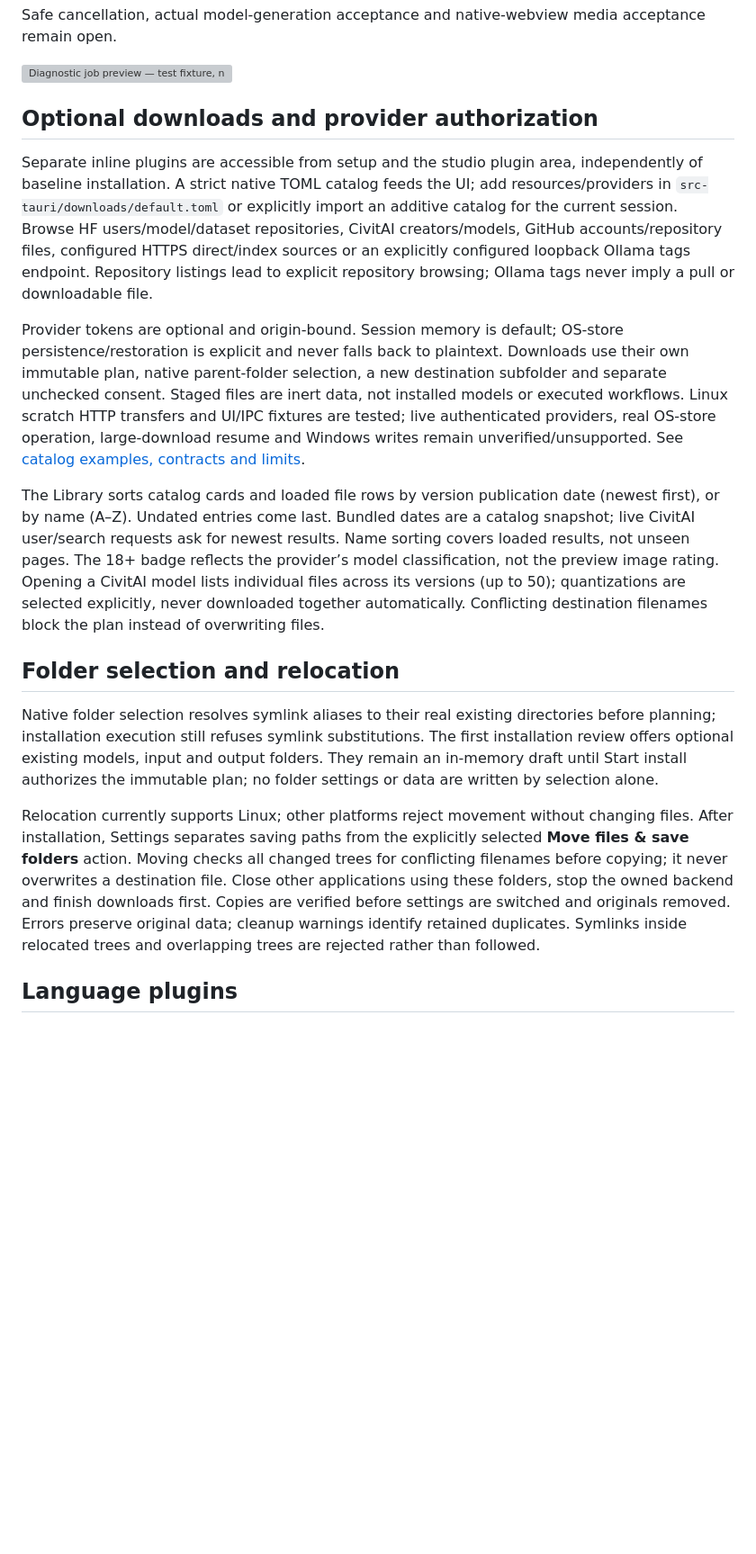
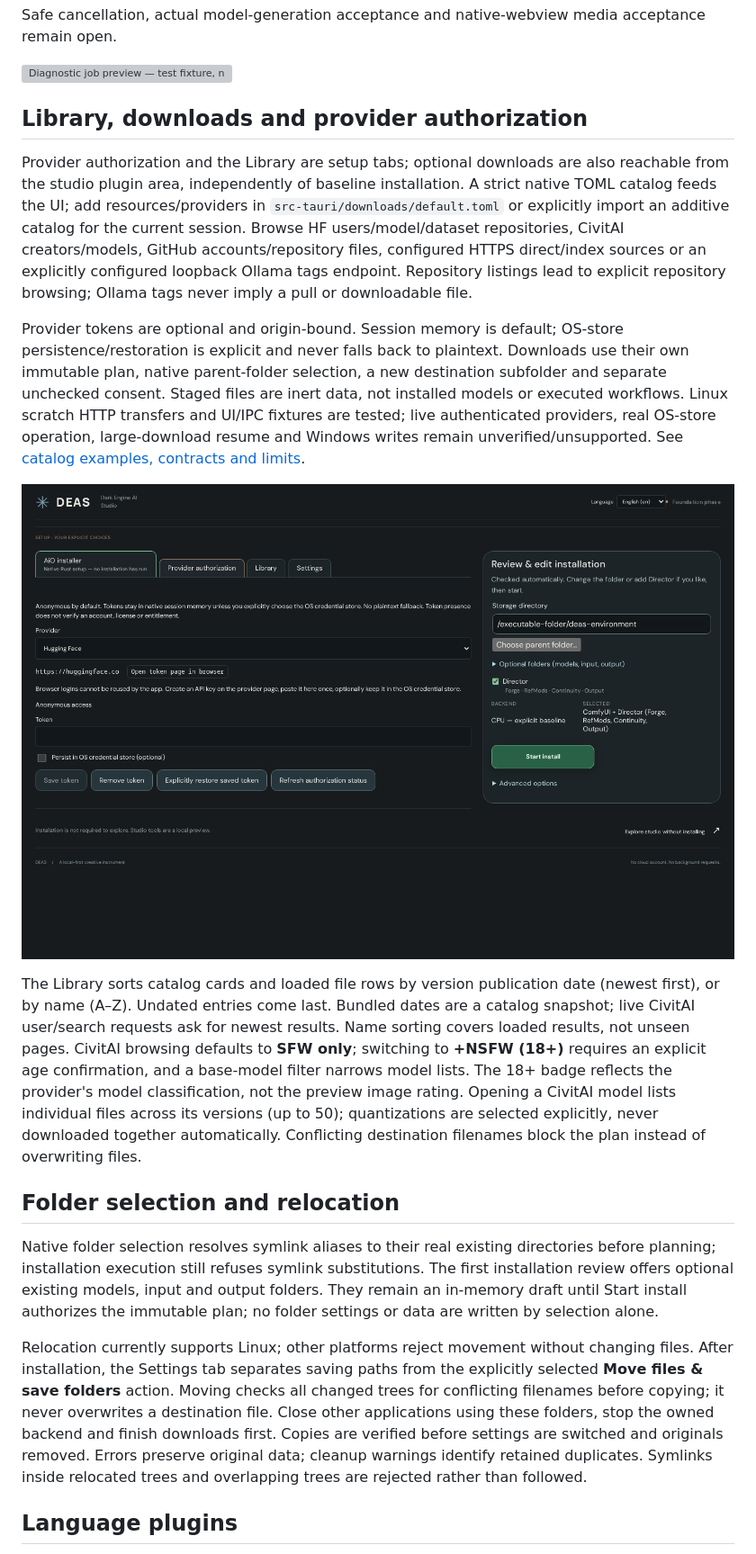
Before and after one commit to AzuliarTHP/DEAS, a Markdown page: README.md, the part around one of its changes. Shown at 90% size. Drawn GitHub-style; pictures changed too: assets/deas-downloads-fixture-1440.png; blank space fills up the shorter version; grey boxes are pictures that could not be loaded.

Commit message:
docs: refresh README for 0.1.8 tab-strip UI with current fixture screenshots

```diff
--- a/README.md
+++ b/README.md
@@ -48,19 +54,21 @@ Safe cancellation, actual model-generation acceptance and native-webview media a
 
 ![Diagnostic job preview — test fixture, not model-generated](assets/deas-jobs-fixture-1440.png)
 
-## Optional downloads and provider authorization
+## Library, downloads and provider authorization
 
-Separate inline plugins are accessible from setup and the studio plugin area, independently of baseline installation. A strict native TOML catalog feeds the UI; add resources/providers in `src-tauri/downloads/default.toml` or explicitly import an additive catalog for the current session. Browse HF users/model/dataset repositories, CivitAI creators/models, GitHub accounts/repository files, configured HTTPS direct/index sources or an explicitly configured loopback Ollama tags endpoint. Repository listings lead to explicit repository browsing; Ollama tags never imply a pull or downloadable file.
+Provider authorization and the Library are setup tabs; optional downloads are also reachable from the studio plugin area, independently of baseline installation. A strict native TOML catalog feeds the UI; add resources/providers in `src-tauri/downloads/default.toml` or explicitly import an additive catalog for the current session. Browse HF users/model/dataset repositories, CivitAI creators/models, GitHub accounts/repository files, configured HTTPS direct/index sources or an explicitly configured loopback Ollama tags endpoint. Repository listings lead to explicit repository browsing; Ollama tags never imply a pull or downloadable file.
 
 Provider tokens are optional and origin-bound. Session memory is default; OS-store persistence/restoration is explicit and never falls back to plaintext. Downloads use their own immutable plan, native parent-folder selection, a new destination subfolder and separate unchecked consent. Staged files are inert data, not installed models or executed workflows. Linux scratch HTTP transfers and UI/IPC fixtures are tested; live authenticated providers, real OS-store operation, large-download resume and Windows writes remain unverified/unsupported. See [catalog examples, contracts and limits](docs/DOWNLOAD-PLUGINS.md).
 
-The Library sorts catalog cards and loaded file rows by version publication date (newest first), or by name (A–Z). Undated entries come last. Bundled dates are a catalog snapshot; live CivitAI user/search requests ask for newest results. Name sorting covers loaded results, not unseen pages. The 18+ badge reflects the provider’s model classification, not the preview image rating. Opening a CivitAI model lists individual files across its versions (up to 50); quantizations are selected explicitly, never downloaded together automatically. Conflicting destination filenames block the plan instead of overwriting files.
+![Provider authorization tab — browser fixture](assets/deas-downloads-fixture-1440.png)
+
+The Library sorts catalog cards and loaded file rows by version publication date (newest first), or by name (A–Z). Undated entries come last. Bundled dates are a catalog snapshot; live CivitAI user/search requests ask for newest results. Name sorting covers loaded results, not unseen pages. CivitAI browsing defaults to **SFW only**; switching to **+NSFW (18+)** requires an explicit age confirmation, and a base-model filter narrows model lists. The 18+ badge reflects the provider's model classification, not the preview image rating. Opening a CivitAI model lists individual files across its versions (up to 50); quantizations are selected explicitly, never downloaded together automatically. Conflicting destination filenames block the plan instead of overwriting files.
 
 ## Folder selection and relocation
 
 Native folder selection resolves symlink aliases to their real existing directories before planning; installation execution still refuses symlink substitutions. The first installation review offers optional existing models, input and output folders. They remain an in-memory draft until Start install authorizes the immutable plan; no folder settings or data are written by selection alone.
 
-Relocation currently supports Linux; other platforms reject movement without changing files. After installation, Settings separates saving paths from the explicitly selected **Move files & save folders** action. Moving checks all changed trees for conflicting filenames before copying; it never overwrites a destination file. Close other applications using these folders, stop the owned backend and finish downloads first. Copies are verified before settings are switched and originals removed. Errors preserve original data; cleanup warnings identify retained duplicates. Symlinks inside relocated trees and overlapping trees are rejected rather than followed.
+Relocation currently supports Linux; other platforms reject movement without changing files. After installation, the Settings tab separates saving paths from the explicitly selected **Move files & save folders** action. Moving checks all changed trees for conflicting filenames before copying; it never overwrites a destination file. Close other applications using these folders, stop the owned backend and finish downloads first. Copies are verified before settings are switched and originals removed. Errors preserve original data; cleanup warnings identify retained duplicates. Symlinks inside relocated trees and overlapping trees are rejected rather than followed.
 
 ## Language plugins
 
```
Also changed, not shown: other parts of README.md (+11 -5 lines), assets/deas-automatic-fixture-1440.png, assets/deas-automatic-fixture-320.png, assets/deas-downloads-fixture-320.png, assets/deas-studio-handoff-fixture-1440.png, assets/deas-studio-handoff-fixture-320.png.
